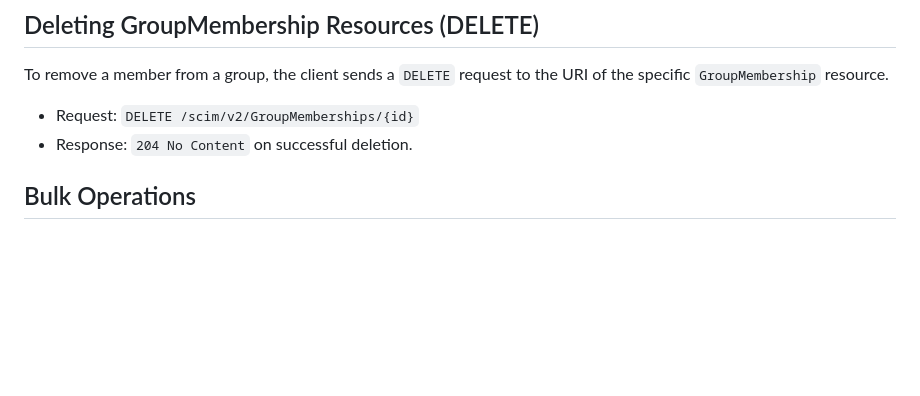
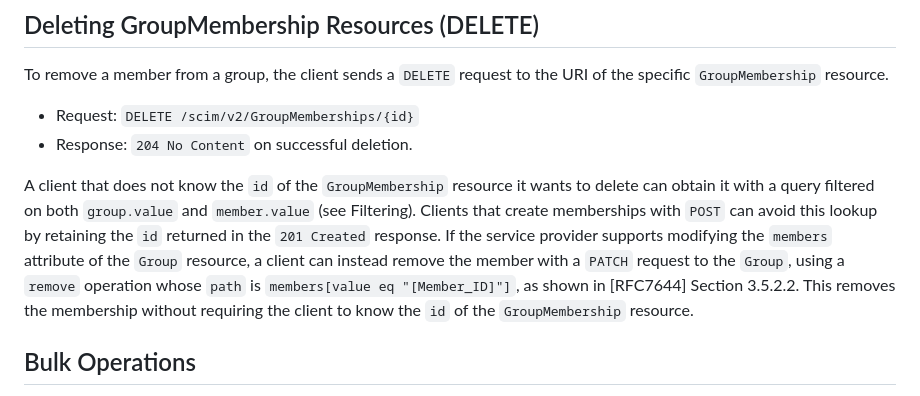
Before and after one commit to Zollnerd/scim-group-membership, a Markdown page: draft-zollner-scim-group-membership.md, the part around the change. Rendered like a GitHub page; blank space fills up the shorter version.

Commit message:
Explain how to remove a membership without knowing its id
Point clients to the combined group/member filter, retaining the id from POST, and PATCH remove on Group.members per RFC7644 Section 3.5.2.2.

Fixes #32

Co-Authored-By: Claude Code

```diff
--- a/draft-zollner-scim-group-membership.md
+++ b/draft-zollner-scim-group-membership.md
@@ -320,6 +320,8 @@ To remove a member from a group, the client sends a `DELETE` request to the URI
 *   Request: `DELETE /scim/v2/GroupMemberships/{id}`
 *   Response: `204 No Content` on successful deletion.
 
+A client that does not know the `id` of the `GroupMembership` resource it wants to delete can obtain it with a query filtered on both `group.value` and `member.value` (see Filtering). Clients that create memberships with `POST` can avoid this lookup by retaining the `id` returned in the `201 Created` response. If the service provider supports modifying the `members` attribute of the `Group` resource, a client can instead remove the member with a `PATCH` request to the `Group`, using a `remove` operation whose `path` is `members[value eq "[Member_ID]"]`, as shown in [RFC7644] Section 3.5.2.2. This removes the membership without requiring the client to know the `id` of the `GroupMembership` resource.
+
 ## Bulk Operations
 
 Clients can create and delete multiple `GroupMembership` resources in a single request using the `/Bulk` endpoint as defined in [RFC7644]. This is highly efficient for synchronizing memberships for a group with many changes.
```
